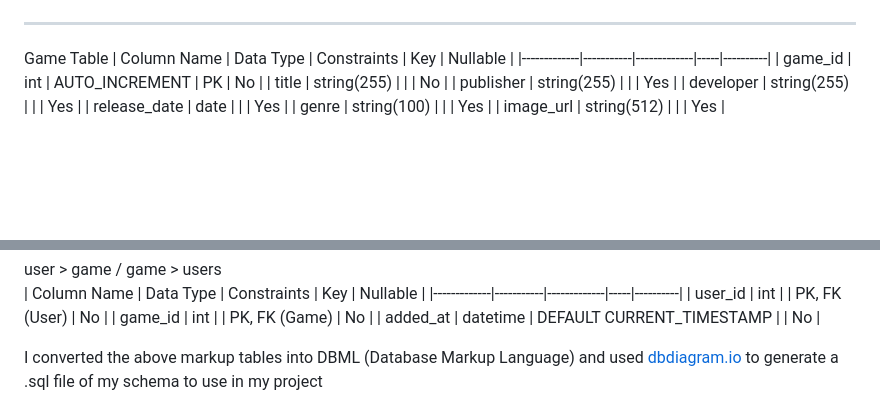
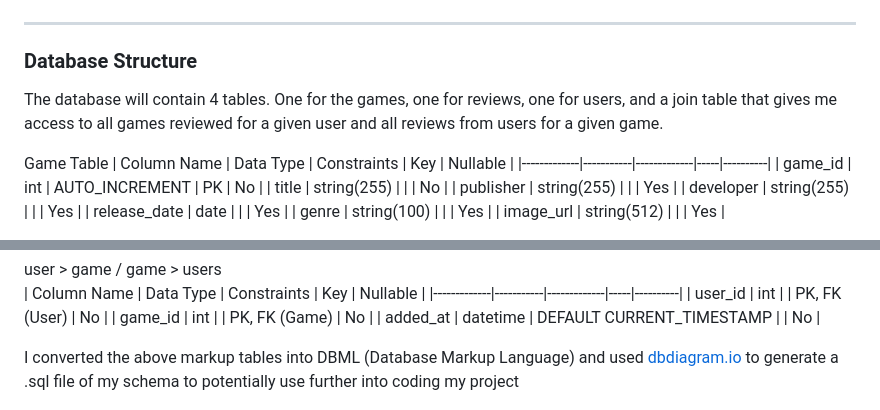
Before and after one commit to Oxymetaphoric/milestone_project_3, a Markdown page: README.md, 2 parts joined by grey strips. Drawn GitHub-style; blank space fills up the shorter version.

```diff
--- a/README.md
+++ b/README.md
@@ -129,6 +129,12 @@ I will utilise postgreSQL to build the moultiple tables within the database that
 
 ---
 
+
+### Database Structure
+
+The database will contain 4 tables. One for the games, one for reviews, one for users, and a join table that gives me access to all games reviewed for a given user and all reviews from users for a given game.
+
+
  Game Table
 | Column Name | Data Type | Constraints | Key | Nullable |
 |-------------|-----------|-------------|-----|----------|
@@ -171,7 +177,7 @@ Review Table
 | game_id | int | | PK, FK (Game) | No |
 | added_at | datetime | DEFAULT CURRENT_TIMESTAMP | | No |
 
-I converted the above markup tables into DBML (Database Markup Language) and used [dbdiagram.io](https://dbdiagram.io) to generate a .sql file of my schema to use in my project
+I converted the above markup tables into DBML (Database Markup Language) and used [dbdiagram.io](https://dbdiagram.io) to generate a .sql file of my schema to potentially use further into coding my project
 
 
 ![Schema Diagram](docs/database_schema.png)
```
Also changed, not shown: other parts of README.md (+23 -5 lines).
